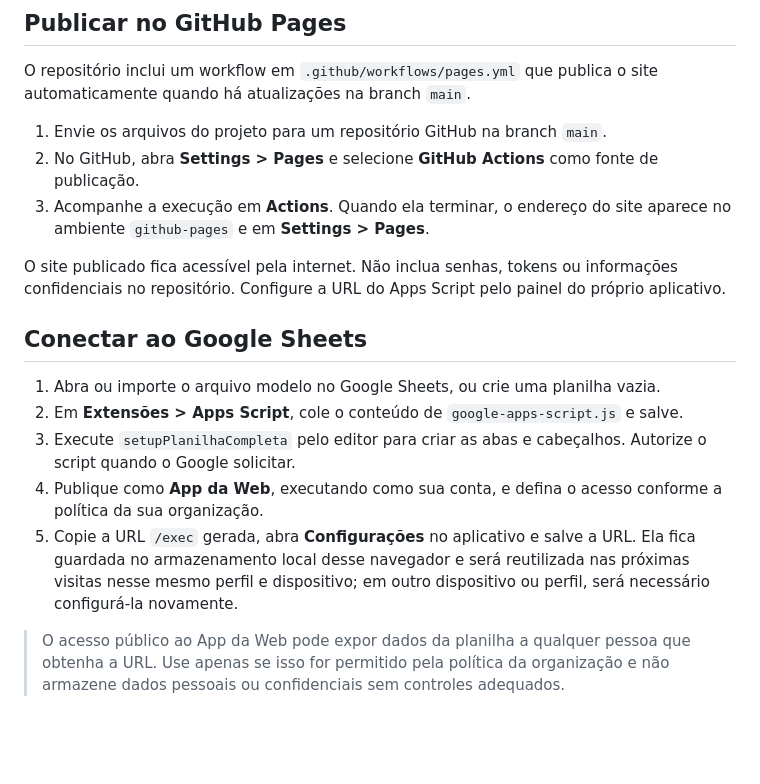
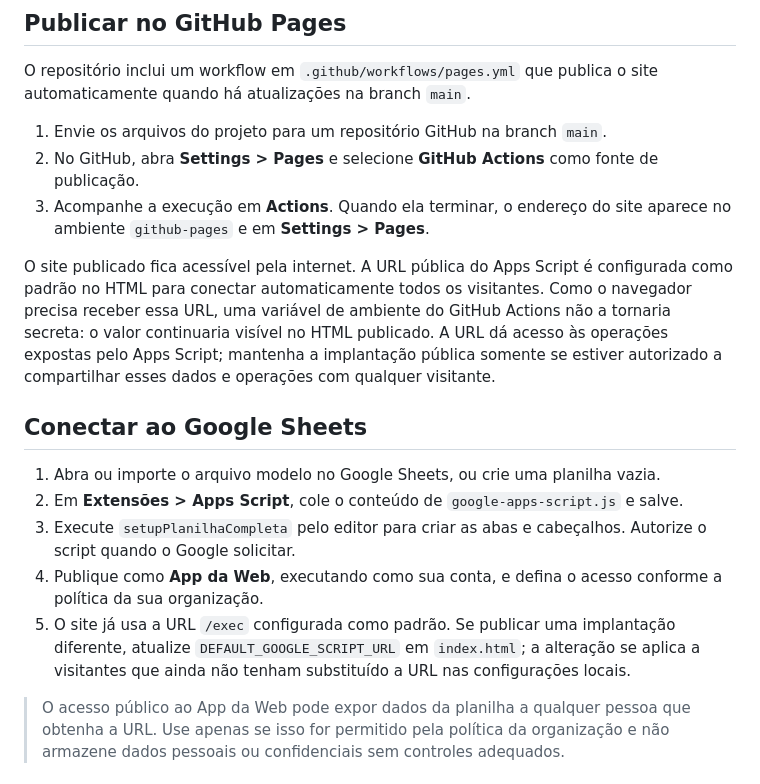
Before and after one commit to CETI-IOT/Controle-de-Equipamentos-T.I, a Markdown page: README.md, the part around the change. Rendered like a GitHub page; blank space fills up the shorter version.

Commit message:
Document public endpoint configuration

```diff
--- a/README.md
+++ b/README.md
@@ -24,7 +24,7 @@ O repositório inclui um workflow em `.github/workflows/pages.yml` que publica o
 2. No GitHub, abra **Settings > Pages** e selecione **GitHub Actions** como fonte de publicação.
 3. Acompanhe a execução em **Actions**. Quando ela terminar, o endereço do site aparece no ambiente `github-pages` e em **Settings > Pages**.
 
-O site publicado fica acessível pela internet. Não inclua senhas, tokens ou informações confidenciais no repositório. Configure a URL do Apps Script pelo painel do próprio aplicativo.
+O site publicado fica acessível pela internet. A URL pública do Apps Script é configurada como padrão no HTML para conectar automaticamente todos os visitantes. Como o navegador precisa receber essa URL, uma variável de ambiente do GitHub Actions não a tornaria secreta: o valor continuaria visível no HTML publicado. A URL dá acesso às operações expostas pelo Apps Script; mantenha a implantação pública somente se estiver autorizado a compartilhar esses dados e operações com qualquer visitante.
 
 ## Conectar ao Google Sheets
 
@@ -32,7 +32,7 @@ O site publicado fica acessível pela internet. Não inclua senhas, tokens ou in
 2. Em **Extensões > Apps Script**, cole o conteúdo de `google-apps-script.js` e salve.
 3. Execute `setupPlanilhaCompleta` pelo editor para criar as abas e cabeçalhos. Autorize o script quando o Google solicitar.
 4. Publique como **App da Web**, executando como sua conta, e defina o acesso conforme a política da sua organização.
-5. Copie a URL `/exec` gerada, abra **Configurações** no aplicativo e salve a URL. Ela fica guardada no armazenamento local desse navegador e será reutilizada nas próximas visitas nesse mesmo perfil e dispositivo; em outro dispositivo ou perfil, será necessário configurá-la novamente.
+5. O site já usa a URL `/exec` configurada como padrão. Se publicar uma implantação diferente, atualize `DEFAULT_GOOGLE_SCRIPT_URL` em `index.html`; a alteração se aplica a visitantes que ainda não tenham substituído a URL nas configurações locais.
 
 > O acesso público ao App da Web pode expor dados da planilha a qualquer pessoa que obtenha a URL. Use apenas se isso for permitido pela política da organização e não armazene dados pessoais ou confidenciais sem controles adequados.
 
```
